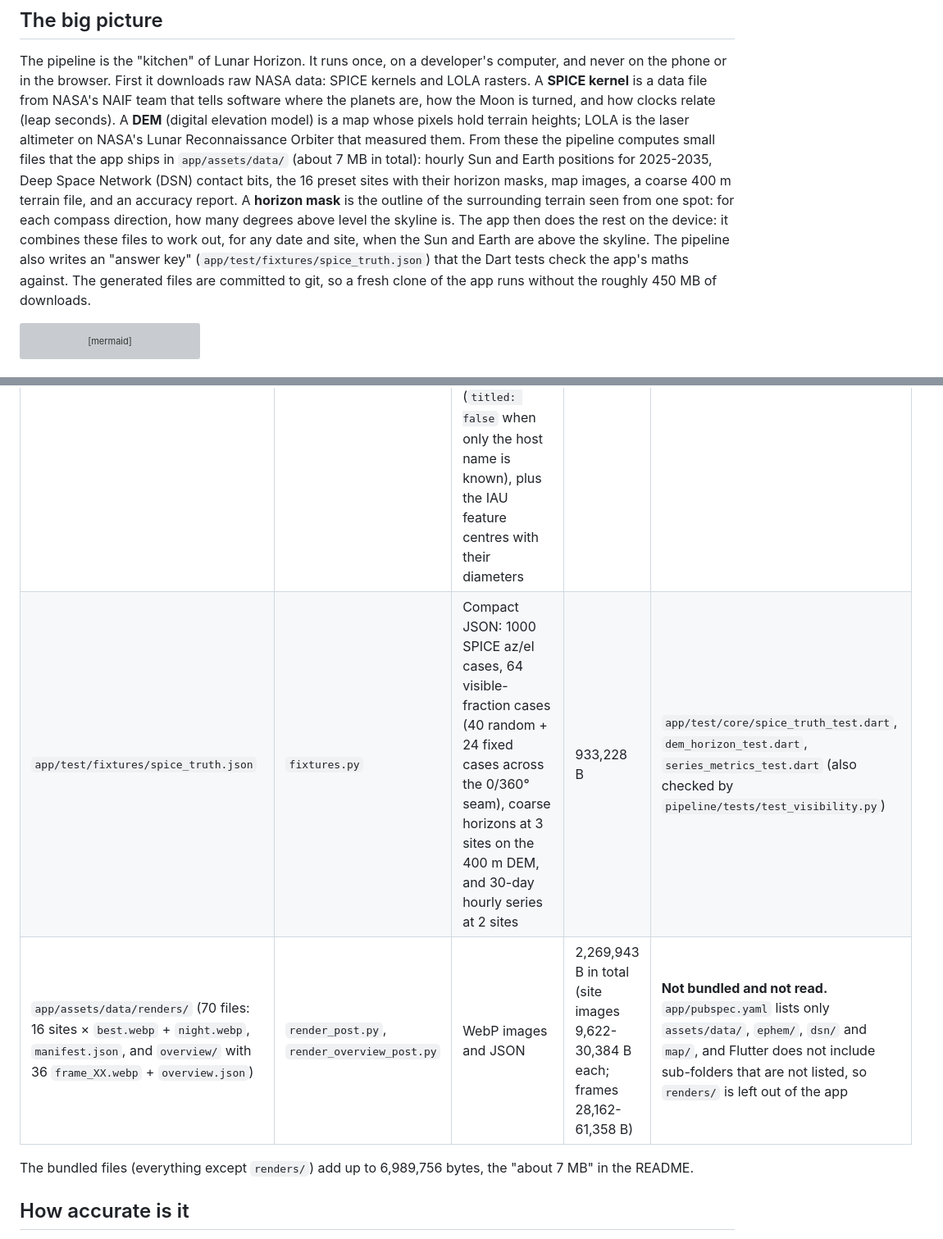
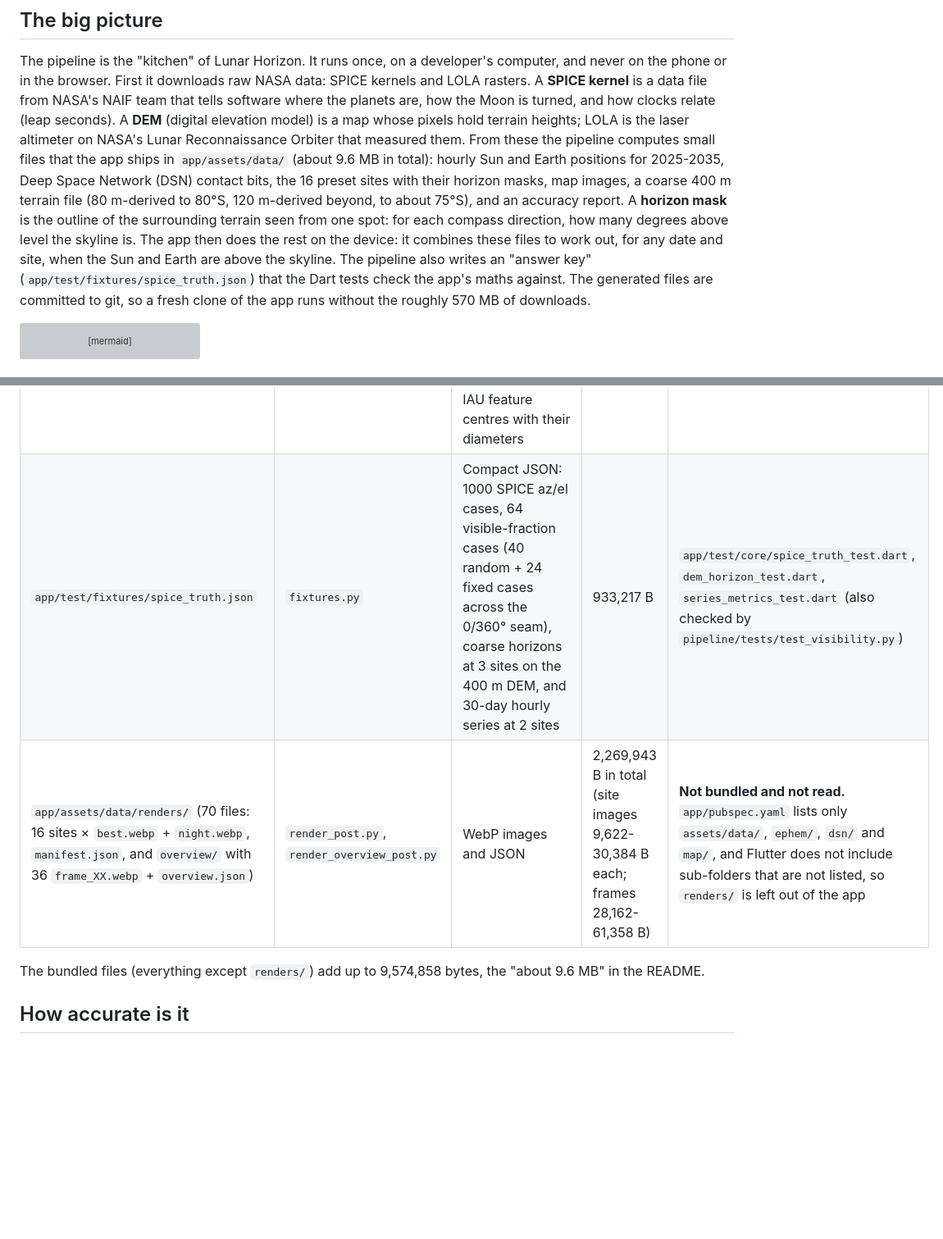
Before and after one commit to localizedprojects/CLPS-MOON-BROWSER, a Markdown page: pipeline/README.md, 2 parts joined by grey strips. Shown at 82% size. GitHub-like rendering; blank space fills up the shorter version; grey boxes are pictures that could not be loaded.

````diff
--- a/pipeline/README.md
+++ b/pipeline/README.md
@@ -21,11 +21,11 @@ For the app as a whole, see the main [README](../README.md). For every formula w
 
 The pipeline is the "kitchen" of Lunar Horizon. It runs once, on a developer's computer, and never on the phone or in the browser.
 First it downloads raw NASA data: SPICE kernels and LOLA rasters. A **SPICE kernel** is a data file from NASA's NAIF team that tells software where the planets are, how the Moon is turned, and how clocks relate (leap seconds). A **DEM** (digital elevation model) is a map whose pixels hold terrain heights; LOLA is the laser altimeter on NASA's Lunar Reconnaissance Orbiter that measured them.
-From these the pipeline computes small files that the app ships in `app/assets/data/` (about 7 MB in total): hourly Sun and Earth positions for 2025-2035, Deep Space Network (DSN) contact bits, the 16 preset sites with their horizon masks, map images, a coarse 400 m terrain file, and an accuracy report.
+From these the pipeline computes small files that the app ships in `app/assets/data/` (about 9.6 MB in total): hourly Sun and Earth positions for 2025-2035, Deep Space Network (DSN) contact bits, the 16 preset sites with their horizon masks, map images, a coarse 400 m terrain file (80 m-derived to 80°S, 120 m-derived beyond, to about 75°S), and an accuracy report.
 A **horizon mask** is the outline of the surrounding terrain seen from one spot: for each compass direction, how many degrees above level the skyline is.
 The app then does the rest on the device: it combines these files to work out, for any date and site, when the Sun and Earth are above the skyline.
 The pipeline also writes an "answer key" (`app/test/fixtures/spice_truth.json`) that the Dart tests check the app's maths against.
-The generated files are committed to git, so a fresh clone of the app runs without the roughly 450 MB of downloads.
+The generated files are committed to git, so a fresh clone of the app runs without the roughly 570 MB of downloads.
 
 ```mermaid
 flowchart LR
@@ -151,8 +154,8 @@ Sizes were measured on the committed files on 2026-10-11. "Encoding" comes from
 | `app/assets/data/curated_sites.json` | `curated.py` | JSON, indent 1, sorted keys, no time stamp: per preset a headline, a lede (whole leading sentences, at most 230 characters), the overview and its sources (`titled: false` when only the host name is known), plus the IAU feature centres with their diameters | 33,873 B | `app/lib/core/curated.dart`, loaded by `app/lib/state/app_state.dart` |
-| `app/test/fixtures/spice_truth.json` | `fixtures.py` | Compact JSON: 1000 SPICE az/el cases, 64 visible-fraction cases (40 random + 24 fixed cases across the 0/360° seam), coarse horizons at 3 sites on the 400 m DEM, and 30-day hourly series at 2 sites | 933,228 B | `app/test/core/spice_truth_test.dart`, `dem_horizon_test.dart`, `series_metrics_test.dart` (also checked by `pipeline/tests/test_visibility.py`) |
+| `app/test/fixtures/spice_truth.json` | `fixtures.py` | Compact JSON: 1000 SPICE az/el cases, 64 visible-fraction cases (40 random + 24 fixed cases across the 0/360° seam), coarse horizons at 3 sites on the 400 m DEM, and 30-day hourly series at 2 sites | 933,217 B | `app/test/core/spice_truth_test.dart`, `dem_horizon_test.dart`, `series_metrics_test.dart` (also checked by `pipeline/tests/test_visibility.py`) |
 | `app/assets/data/renders/` (70 files: 16 sites × `best.webp` + `night.webp`, `manifest.json`, and `overview/` with 36 `frame_XX.webp` + `overview.json`) | `render_post.py`, `render_overview_post.py` | WebP images and JSON | 2,269,943 B in total (site images 9,622-30,384 B each; frames 28,162-61,358 B) | **Not bundled and not read.** `app/pubspec.yaml` lists only `assets/data/`, `ephem/`, `dsn/` and `map/`, and Flutter does not include sub-folders that are not listed, so `renders/` is left out of the app |
 
-The bundled files (everything except `renders/`) add up to 6,989,756 bytes, the "about 7 MB" in the README.
+The bundled files (everything except `renders/`) add up to 9,574,858 bytes, the "about 9.6 MB" in the README.
 
 ## How accurate is it
 
````
Also changed, not shown: other parts of pipeline/README.md (+26 -16 lines).
